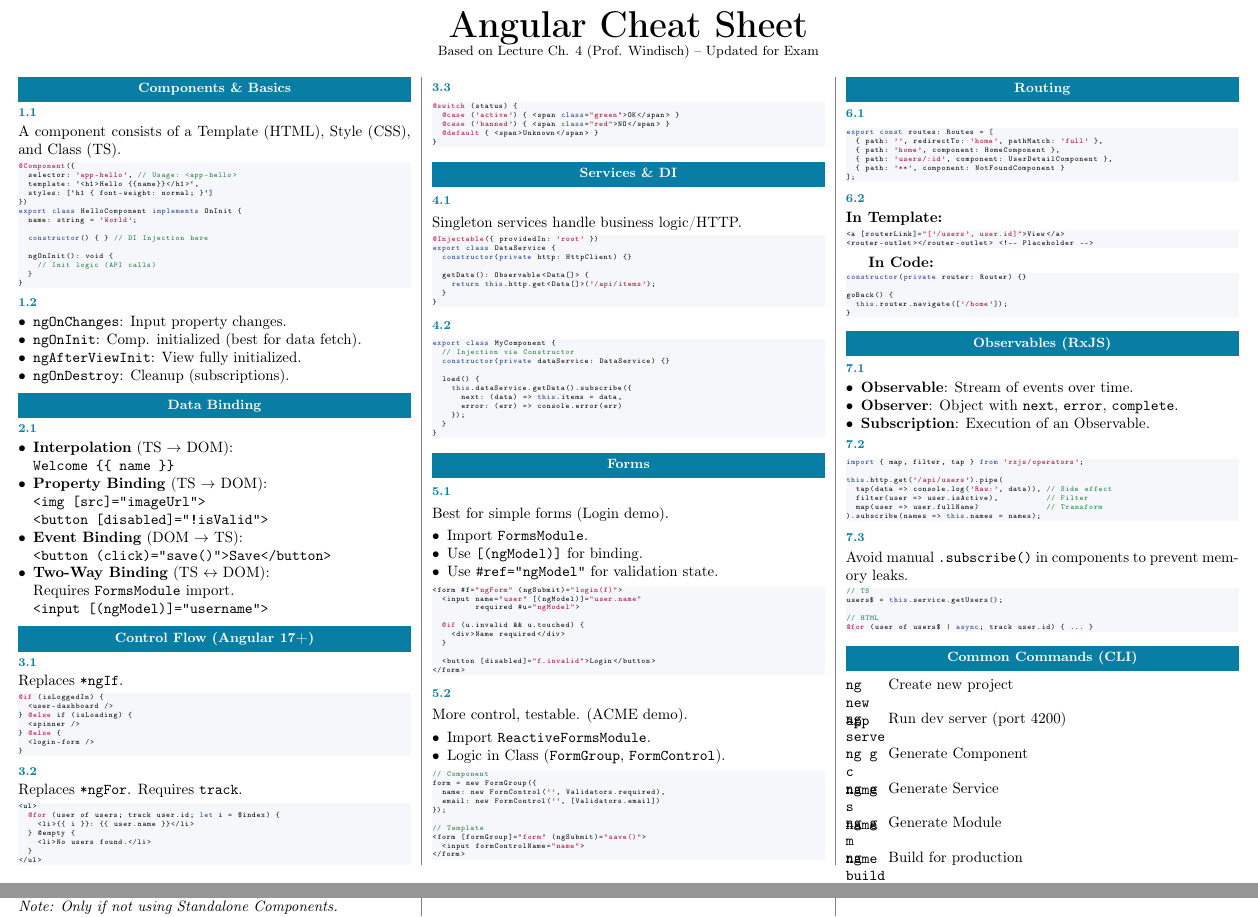
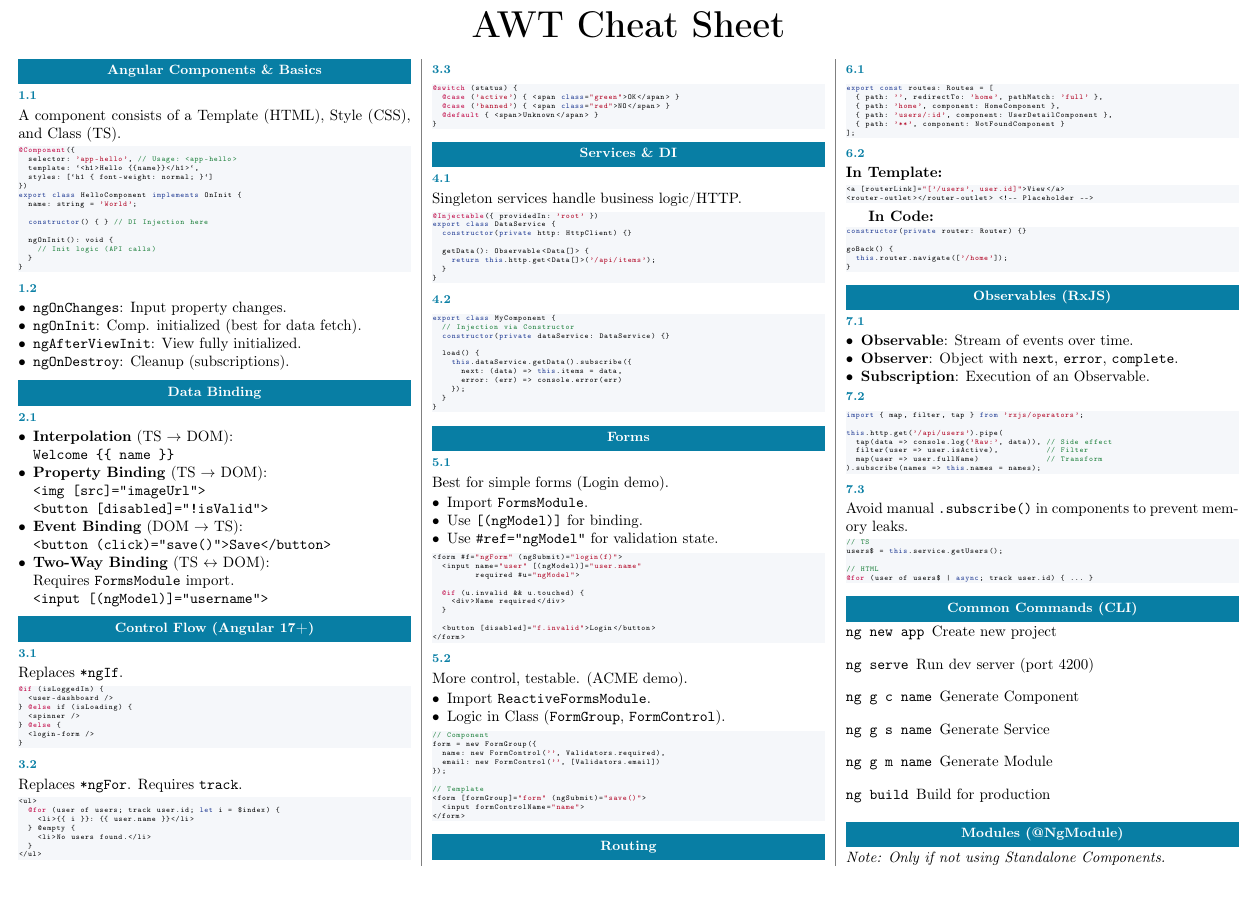
Before and after one commit to MiggiV2/awt-cheatsheet, a LaTeX document (document.tex, which reads content/angular.tex): two parts of pages 1 and 2 of 4 before the commit and part of page 1 of 4 after it, the two joined at a grey line, cut at the place of the change, the shorter picture padded with empty space. Compiled offline with pdfLaTeX.

Commit message:
💄 Fix style

```diff
--- a/content/angular.tex
+++ b/content/angular.tex
@@ -1,13 +1,12 @@
 \lstset{language=TypeScript}
 \begin{center}
-    {\Huge \textbf{Angular Cheat Sheet}} \\
-    {\small Based on Lecture Ch. 4 (Prof. Windisch) -- Updated for Exam}
+    {\Huge \textbf{AWT Cheat Sheet}}
 \end{center}
 
 \begin{multicols*}{3}
 
 % ================= SECTION 1 =================
-\section{Components \& Basics}
+\section{Angular Components \& Basics}
 
 \subsection{Component Structure}
 A component consists of a Template (HTML), Style (CSS), and Class (TS).
@@ -225,7 +224,7 @@ users$ = this.service.getUsers();
 % ================= SECTION 8 =================
 \section{Common Commands (CLI)}
 
-\begin{description}[style=multiline,leftmargin=1cm,font=\ttfamily\bfseries]
+\begin{description}[font=\ttfamily\bfseries]
 \item[ng new app] Create new project
 \item[ng serve] Run dev server (port 4200)
 \item[ng g c name] Generate Component
```
